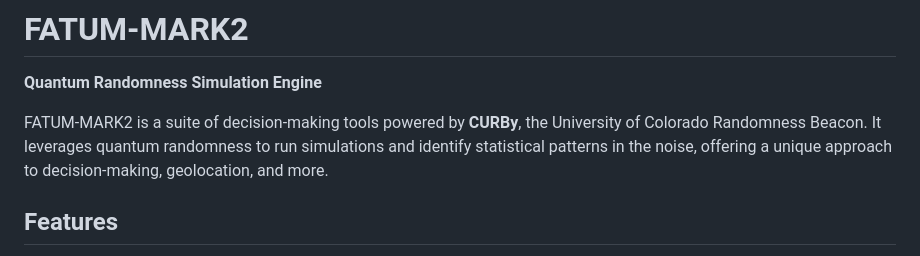
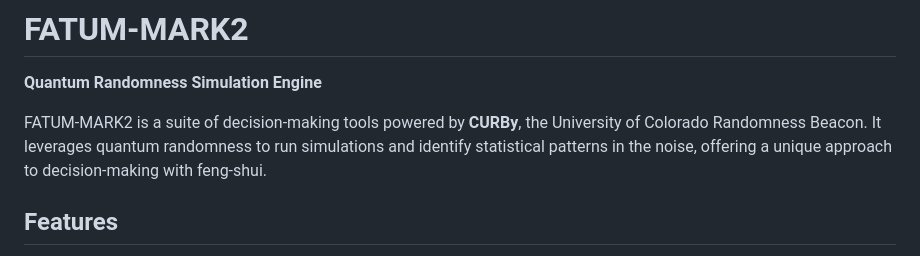
Before and after one commit to kd7tck/FATUM-Mark2, a Markdown page: README.md, the part around the change. Rendered like a GitHub page.

Commit message:
Modify README to enhance project description
Updated description to include 'with feng-shui'.

```diff
--- a/README.md
+++ b/README.md
@@ -2,7 +2,7 @@
 
 **Quantum Randomness Simulation Engine**
 
-FATUM-MARK2 is a suite of decision-making tools powered by **CURBy**, the University of Colorado Randomness Beacon. It leverages quantum randomness to run simulations and identify statistical patterns in the noise, offering a unique approach to decision-making, geolocation, and more.
+FATUM-MARK2 is a suite of decision-making tools powered by **CURBy**, the University of Colorado Randomness Beacon. It leverages quantum randomness to run simulations and identify statistical patterns in the noise, offering a unique approach to decision-making with feng-shui.
 
 ## Features
 
```
